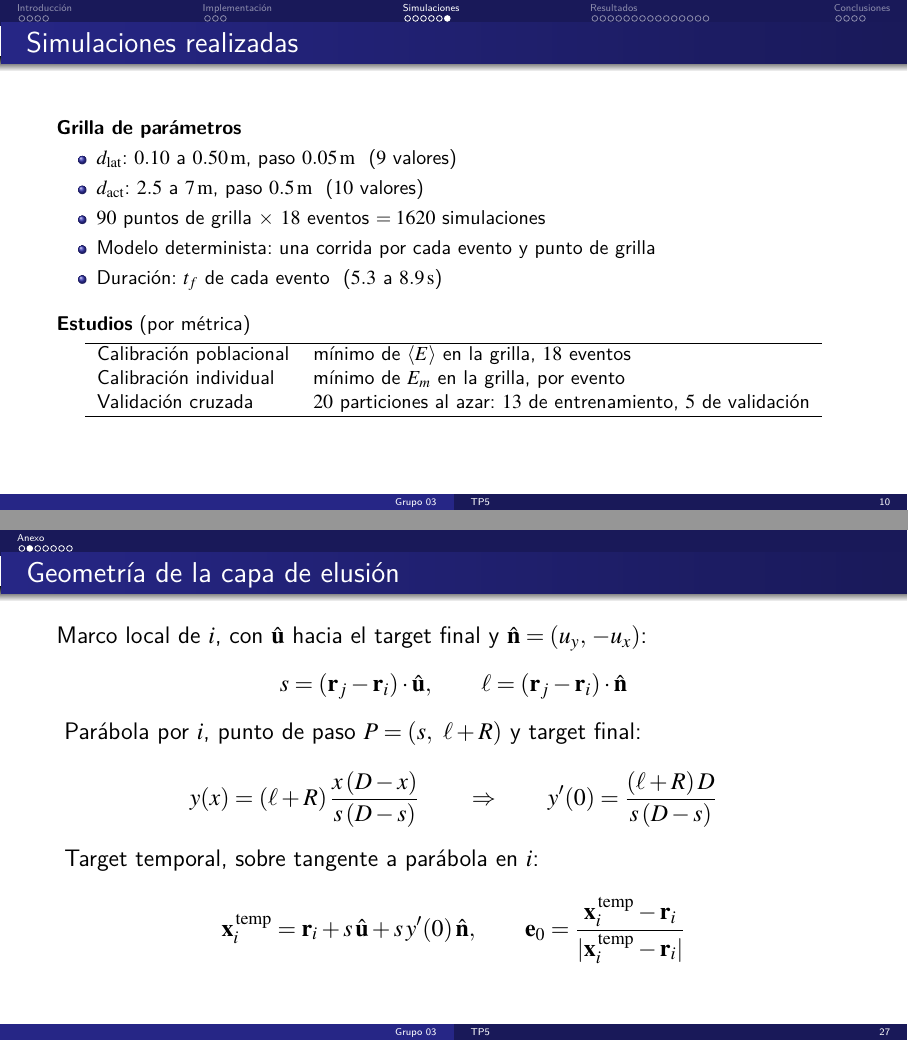
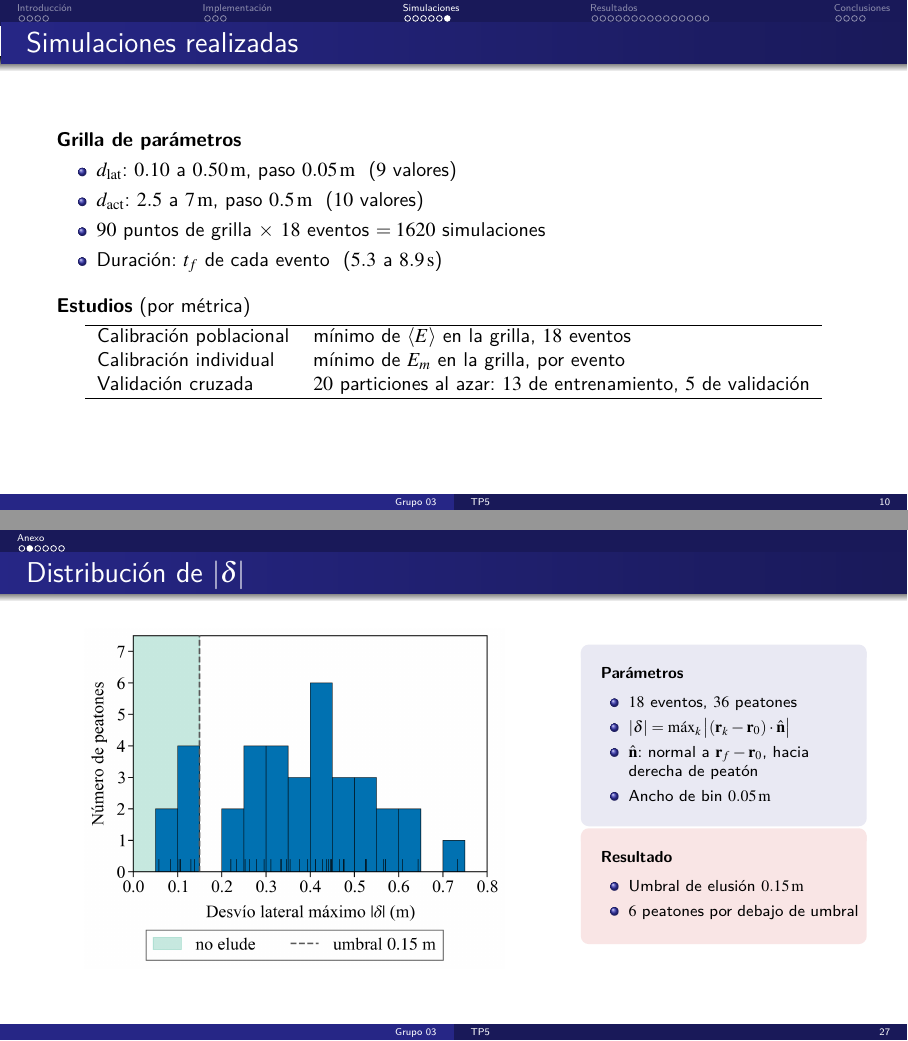
Before and after one commit to anita476/TP5-SimulacionDeSistemas-72.25, LaTeX slides (docs/presentation/main.tex, which reads docs/presentation/secciones/anexo.tex, docs/presentation/secciones/simulaciones.tex): pages 14 and 35 of 40 before the commit and pages 14 and 35 of 39 after it, joined at a grey line. Compiled offline with pdfLaTeX.

Commit message:
less wordy

```diff
--- a/docs/presentation/secciones/anexo.tex
+++ b/docs/presentation/secciones/anexo.tex
@@ -1,24 +1,3 @@
-\begin{frame}{Geometría de la capa de elusión}
-  \large
-  Marco local de $i$, con $\hat{\vv{u}}$ hacia el target final y $\hat{\vv{n}} = (u_y,\,-u_x)$:
-  \[
-    s = (\vv{r}_j - \vv{r}_i)\cdot\hat{\vv{u}}, \qquad \ell = (\vv{r}_j - \vv{r}_i)\cdot\hat{\vv{n}}
-  \]
-  \vspace{2pt}
-  Parábola por $i$, punto de paso $P = (s,\ \ell + R)$ y target final:
-  \[
-    y(x) = (\ell + R)\,\frac{x\,(D - x)}{s\,(D - s)}
-    \qquad\Rightarrow\qquad
-    y'(0) = \frac{(\ell + R)\,D}{s\,(D - s)}
-  \]
-  \vspace{2pt}
-  Target temporal, sobre tangente a parábola en $i$:
-  \[
-    \vv{x}^{\,\mathrm{temp}}_i = \vv{r}_i + s\,\hat{\vv{u}} + s\,y'(0)\,\hat{\vv{n}},
-    \qquad
-    \vv{e}_0 = \frac{\vv{x}^{\,\mathrm{temp}}_i - \vv{r}_i}{|\vv{x}^{\,\mathrm{temp}}_i - \vv{r}_i|}
-  \]
-\end{frame}
 
 \begin{frame}{Distribución de $|\delta|$}
   \begin{cols}
@@ -29,19 +8,19 @@
       \begin{parametros}
         \item $18$ eventos, $36$ peatones
         \item $|\delta| = \max_k \big|(\vv{r}_k - \vv{r}_0)\cdot\hat{\vv{n}}\big|$
-        \item $\hat{\vv{n}}$: normal a $\vv{r}_f - \vv{r}_0$, hacia la derecha del peatón
+        \item $\hat{\vv{n}}$: normal a $\vv{r}_f - \vv{r}_0$, hacia derecha de peatón
         \item Ancho de bin $0.05\uni{m}$
       \end{parametros}
       \vspace{6pt}
       \begin{resultado}
-        \item Ningún peatón entre $0.15$ y $0.20\uni{m}$: umbral de elusión $0.15\uni{m}$
-        \item $6$ peatones por debajo del umbral
+        \item Umbral de elusión $0.15\uni{m}$
+        \item $6$ peatones por debajo de umbral
       \end{resultado}
     \end{column}
   \end{cols}
 \end{frame}
 
-\begin{frame}{Lado de elusión en los cruces experimentales}
+\begin{frame}{Lado de elusión cruces experimentales}
   \centering
   \renewcommand{\arraystretch}{1.4}
   \begin{columns}[T]
--- a/docs/presentation/secciones/simulaciones.tex
+++ b/docs/presentation/secciones/simulaciones.tex
@@ -91,7 +90,6 @@
     \item $\dlat$: $0.10$ a $0.50\uni{m}$, paso $0.05\uni{m}$ \ ($9$ valores)
     \item $\dact$: $2.5$ a $7\uni{m}$, paso $0.5\uni{m}$ \ ($10$ valores)
     \item $90$ puntos de grilla $\times$ $18$ eventos $= 1620$ simulaciones
-    \item Modelo determinista: una corrida por cada evento y punto de grilla
     \item Duración: $t_f$ de cada evento \ ($5.3$ a $8.9\uni{s}$)
   \end{itemize}
   \vspace{8pt}
```
Also changed, not shown: docs/presentation/secciones/resultados.tex (+3 -3 lines), docs/presentation/secciones/anexo.tex (6 more changed lines), docs/presentation/secciones/simulaciones.tex (13 more changed lines).
